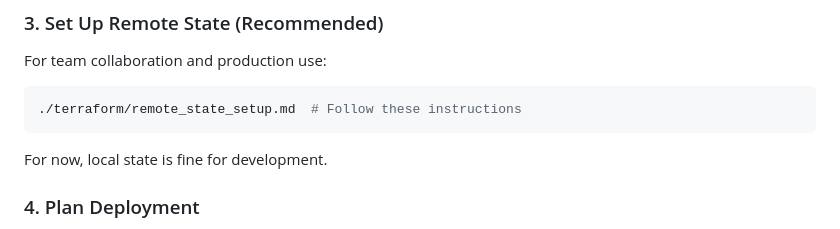
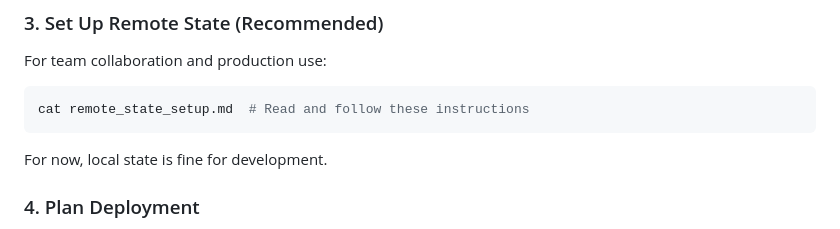
Before and after one commit to ish-avanade/banana.splitt, a Markdown page: terraform/README.md, the part around the change. Drawn GitHub-style.

Commit message:
Potential fix for pull request finding
Co-authored-by: Copilot Autofix powered by AI <175728472+Copilot@users.noreply.github.com>

````diff
--- a/terraform/README.md
+++ b/terraform/README.md
@@ -54,7 +54,7 @@ nano terraform.tfvars
 For team collaboration and production use:
 
 ```bash
-./terraform/remote_state_setup.md  # Follow these instructions
+cat remote_state_setup.md  # Read and follow these instructions
 ```
 
 For now, local state is fine for development.
````
